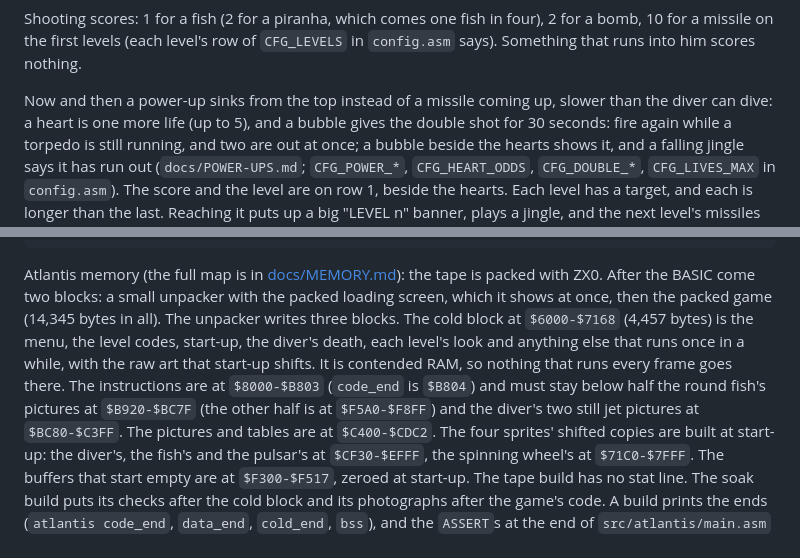
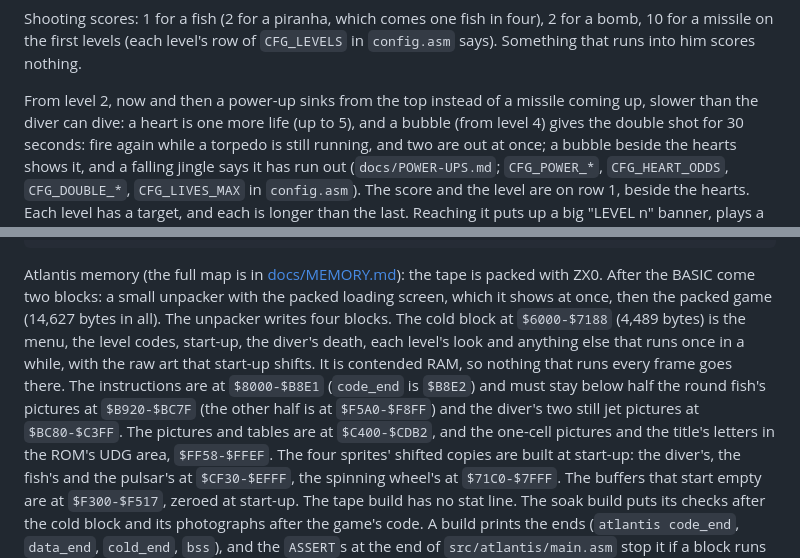
Before and after one commit to dalixinc/zx-engine, a Markdown page: README.md, 2 parts joined by grey strips. Drawn GitHub-style.

```diff
--- a/README.md
+++ b/README.md
@@ -68,8 +68,8 @@ four), 2 for a bomb, 10 for a missile on the
 first levels (each level's row of `CFG_LEVELS` in `config.asm` says).
 Something that runs into him scores nothing.
 
-Now and then a power-up sinks from the top instead of a missile coming
-up, slower than the diver can dive: a heart is one more life (up to 5), and a bubble gives the double
+From level 2, now and then a power-up sinks from the top instead of a
+missile coming up, slower than the diver can dive: a heart is one more life (up to 5), and a bubble (from level 4) gives the double
 shot for 30 seconds: fire again while a torpedo is still running, and
 two are out at once; a bubble beside the hearts shows it, and a
 falling jingle says it has run out (`docs/POWER-UPS.md`; `CFG_POWER_*`,
@@ -191,13 +191,13 @@ build.bat                Windows build (Atlantis; build.bat demo for the demo)
 Atlantis memory (the full map is in [docs/MEMORY.md](docs/MEMORY.md)):
 the tape is packed with ZX0. After the BASIC come two blocks: a small
 unpacker with the packed loading screen, which it shows at once, then
-the packed game (14,345 bytes in all). The unpacker writes three
-blocks. The cold block at `$6000-$7168` (4,457 bytes) is the menu, the
+the packed game (14,627 bytes in all). The unpacker writes four
+blocks. The cold block at `$6000-$7188` (4,489 bytes) is the menu, the
 level codes, start-up, the diver's death, each level's look and anything else that runs
 once in a while, with the raw art that start-up shifts. It is
 contended RAM, so nothing that runs every frame goes there. The
-instructions are at `$8000-$B803` (`code_end` is `$B804`) and must stay
-below half the round fish's pictures at `$B920-$BC7F` (the other half is at `$F5A0-$F8FF`) and the diver's two still jet pictures at `$BC80-$C3FF`. The pictures and tables are at `$C400-$CDC2`. The four
+instructions are at `$8000-$B8E1` (`code_end` is `$B8E2`) and must stay
+below half the round fish's pictures at `$B920-$BC7F` (the other half is at `$F5A0-$F8FF`) and the diver's two still jet pictures at `$BC80-$C3FF`. The pictures and tables are at `$C400-$CDB2`, and the one-cell pictures and the title's letters in the ROM's UDG area, `$FF58-$FFEF`. The four
 sprites' shifted copies are built at start-up: the diver's, the
 fish's and the pulsar's at `$CF30-$EFFF`, the spinning wheel's at
 `$71C0-$7FFF`. The buffers that start empty are at `$F300-$F517`,
```
Also changed, not shown: CLAUDE.md (+3 -1 lines), docs/MEMORY.md (+18 -11 lines), docs/UDG-AND-SEABED.md (added, +147 -0 lines), notes/CHEATS.md (added, +15 -0 lines), docs/images/seabed.png (added), docs/images/title.png (added), 13 other files.
